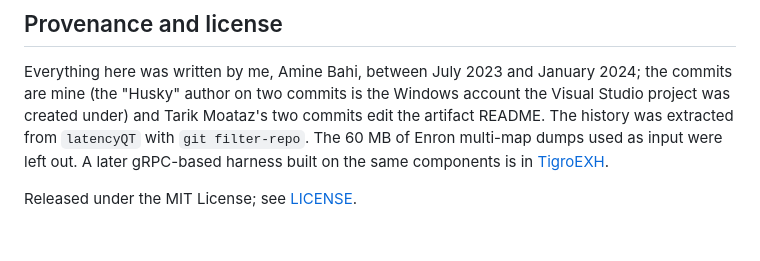
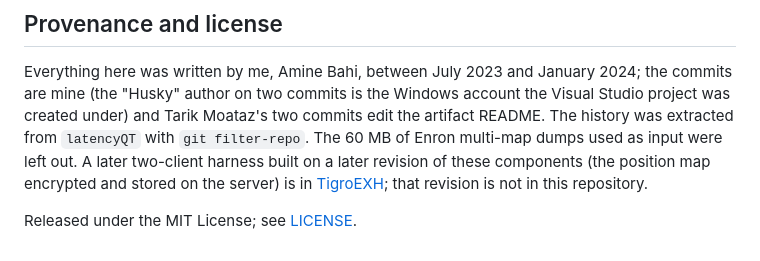
Before and after one commit to Bahi7/vth-emm, a Markdown page: README.md, the part around the change. Rendered like a GitHub page.

Commit message:
README: describe TigroEXH accurately

```diff
--- a/README.md
+++ b/README.md
@@ -94,7 +94,8 @@ Everything here was written by me, Amine Bahi, between July 2023 and January
 account the Visual Studio project was created under) and Tarik Moataz's two
 commits edit the artifact README. The history was extracted from `latencyQT`
 with `git filter-repo`. The 60 MB of Enron multi-map dumps used as input were
-left out. A later gRPC-based harness built on the same components is in
-[TigroEXH](https://github.com/Bahi7/TigroEXH).
+left out. A later two-client harness built on a later revision of these components (the
+position map encrypted and stored on the server) is in
+[TigroEXH](https://github.com/Bahi7/TigroEXH); that revision is not in this repository.
 
 Released under the MIT License; see [LICENSE](LICENSE).
```
